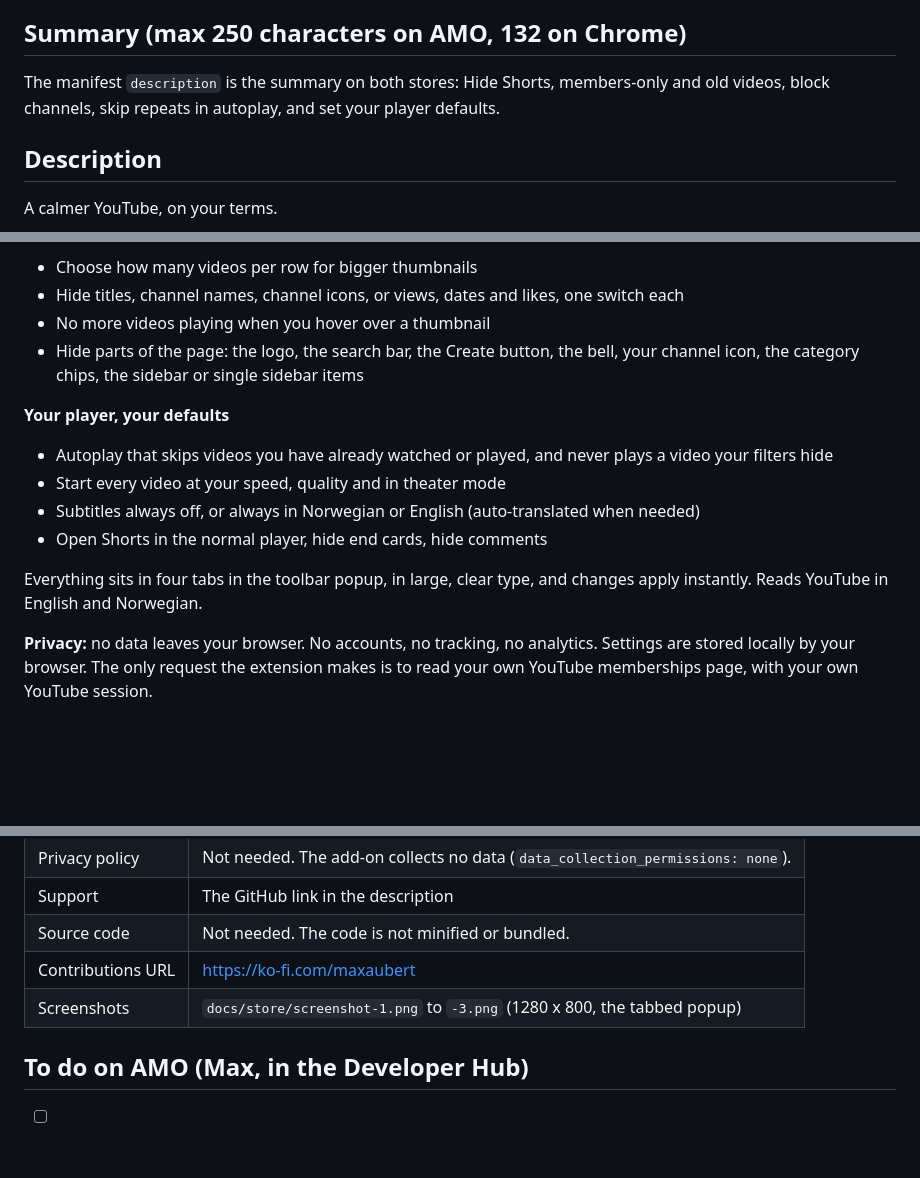
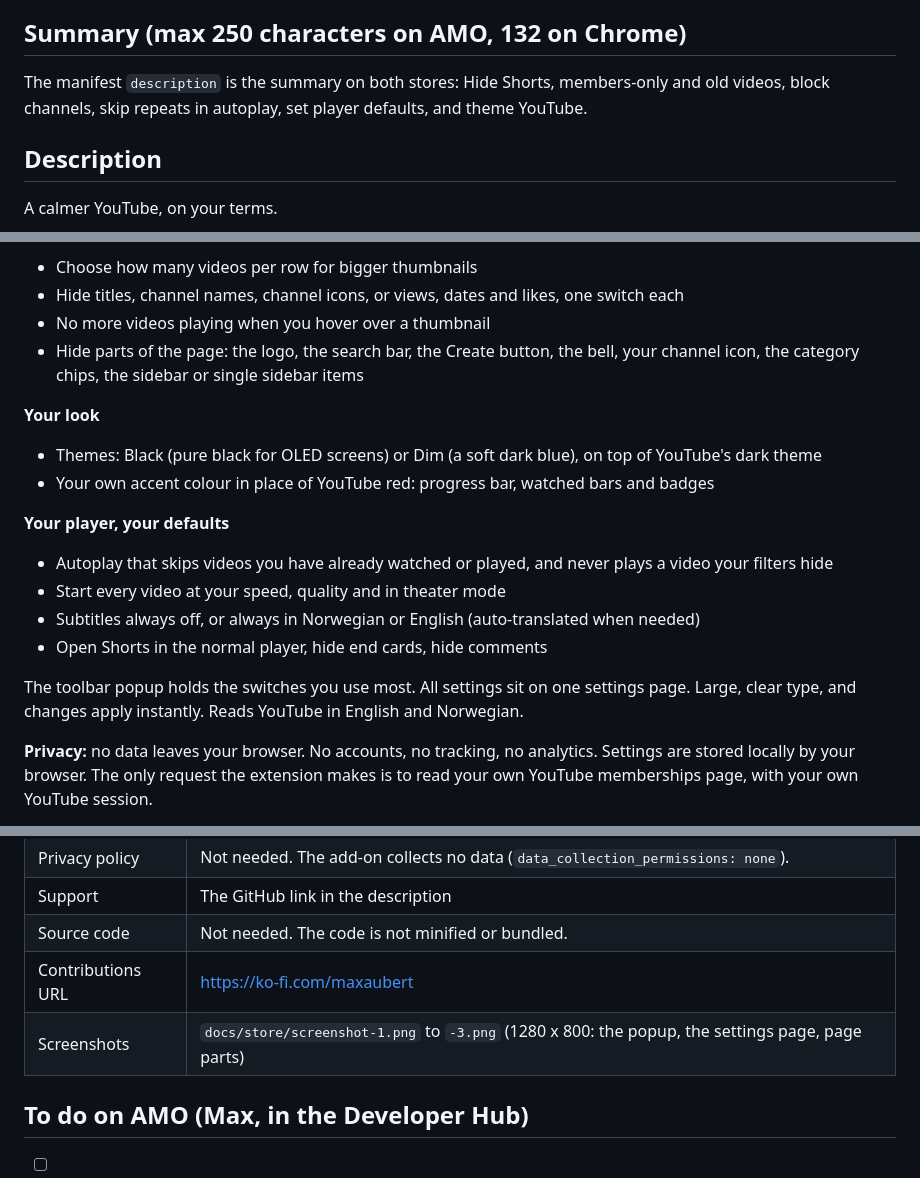
Before and after one commit to Maxaubert/more-options-for-youtube, a Markdown page: docs/store-listing.md, 3 parts joined by grey strips. Drawn GitHub-style; blank space fills up the shorter version.

```diff
--- a/docs/store-listing.md
+++ b/docs/store-listing.md
@@ -21,7 +21,7 @@ Mozilla does not want a name that starts with someone else's brand. "… for You
 ## Summary (max 250 characters on AMO, 132 on Chrome)
 
 The manifest `description` is the summary on both stores:
-Hide Shorts, members-only and old videos, block channels, skip repeats in autoplay, and set your player defaults.
+Hide Shorts, members-only and old videos, block channels, skip repeats in autoplay, set player defaults, and theme YouTube.
 
 ## Description
 
@@ -42,13 +42,17 @@ Works on the home page. Search and Subscriptions stay as YouTube shows them, and
 - No more videos playing when you hover over a thumbnail
 - Hide parts of the page: the logo, the search bar, the Create button, the bell, your channel icon, the category chips, the sidebar or single sidebar items
 
+**Your look**
+- Themes: Black (pure black for OLED screens) or Dim (a soft dark blue), on top of YouTube's dark theme
+- Your own accent colour in place of YouTube red: progress bar, watched bars and badges
+
 **Your player, your defaults**
 - Autoplay that skips videos you have already watched or played, and never plays a video your filters hide
 - Start every video at your speed, quality and in theater mode
 - Subtitles always off, or always in Norwegian or English (auto-translated when needed)
 - Open Shorts in the normal player, hide end cards, hide comments
 
-Everything sits in four tabs in the toolbar popup, in large, clear type, and changes apply instantly.
+The toolbar popup holds the switches you use most. All settings sit on one settings page. Large, clear type, and changes apply instantly.
 Reads YouTube in English and Norwegian.
 
 **Privacy:** no data leaves your browser. No accounts, no tracking, no analytics. Settings are stored
@@ -71,7 +75,7 @@ Bug reports and ideas are welcome there.
 | Support | The GitHub link in the description |
 | Source code | Not needed. The code is not minified or bundled. |
 | Contributions URL | https://ko-fi.com/maxaubert |
-| Screenshots | `docs/store/screenshot-1.png` to `-3.png` (1280 x 800, the tabbed popup) |
+| Screenshots | `docs/store/screenshot-1.png` to `-3.png` (1280 x 800: the popup, the settings page, page parts) |
 
 ## To do on AMO (Max, in the Developer Hub)
 
```
Also changed, not shown: CLAUDE.md (+4 -1 lines), README.md (+11 -5 lines), docs/store/screenshot-1.png, docs/store/screenshot-2.png, docs/store/screenshot-3.png, 13 other files.
